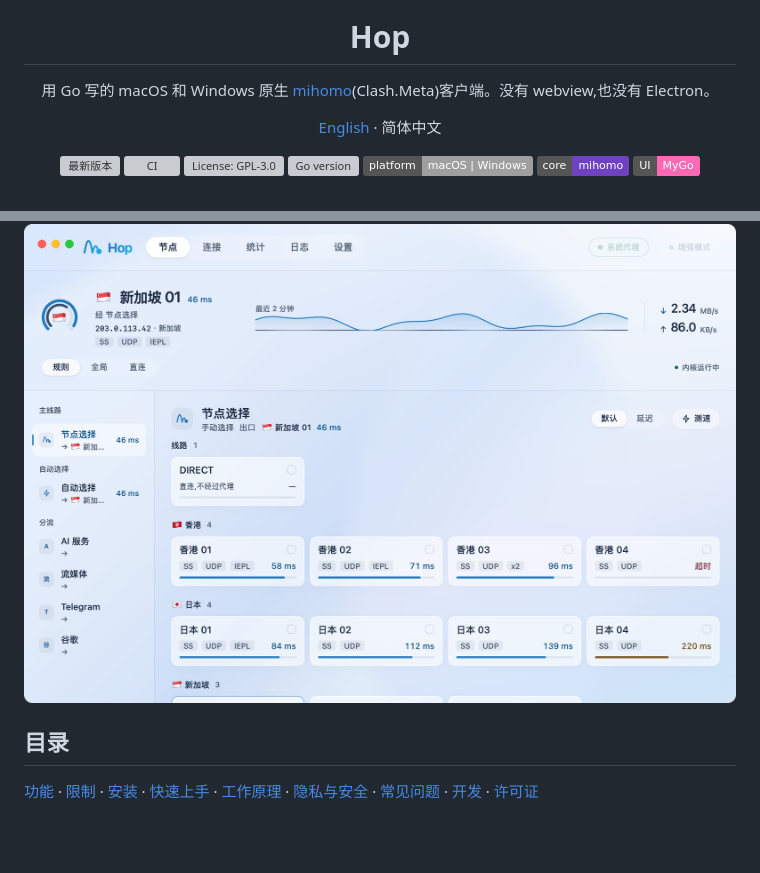
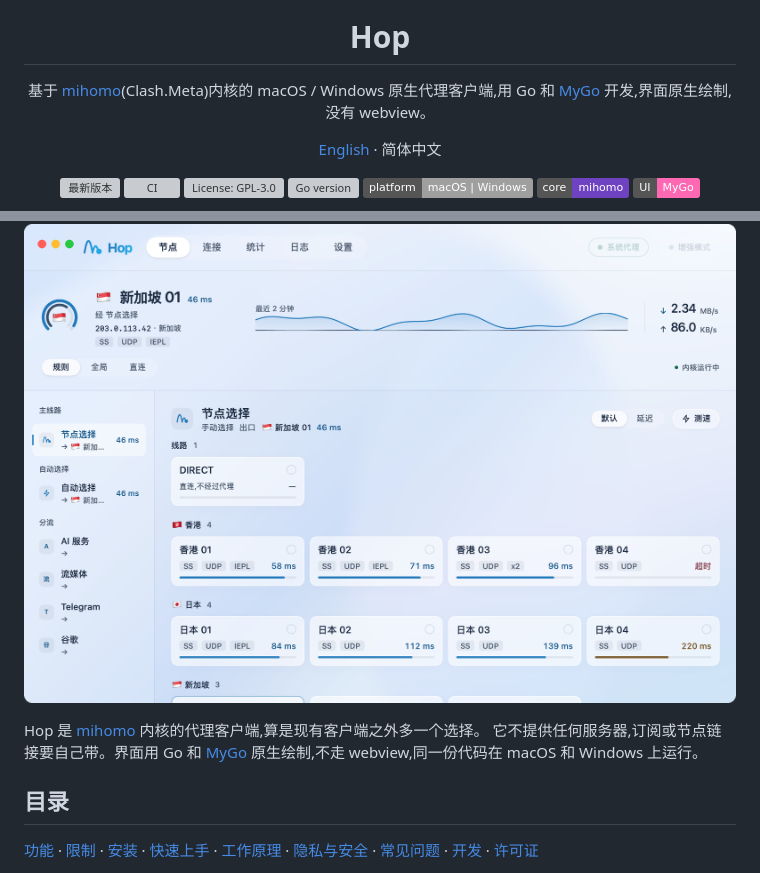
Before and after one commit to marukolibro/Hop, a Markdown page: README.zh-CN.md, 2 parts joined by grey strips. GitHub-like rendering; badges without logos; blank space fills up the shorter version; grey boxes are pictures that could not be loaded.

```diff
--- a/README.zh-CN.md
+++ b/README.zh-CN.md
@@ -5,7 +5,7 @@
 <h1 align="center">Hop</h1>
 
 <p align="center">
-  用 Go 写的 macOS 和 Windows 原生 <a href="https://github.com/MetaCubeX/mihomo">mihomo</a>(Clash.Meta)客户端。没有 webview,也没有 Electron。
+  基于 <a href="https://github.com/MetaCubeX/mihomo">mihomo</a>(Clash.Meta)内核的 macOS / Windows 原生代理客户端,用 Go 和 <a href="https://github.com/egoist/mygo">MyGo</a> 开发,界面原生绘制,没有 webview。
 </p>
 
 <p align="center">
@@ -28,6 +28,11 @@
     <img src="docs/screenshots/nodes-light.png" width="860" alt="节点页:线路出口、实时流量和按地区排列的节点">
   </picture>
 </p>
+
+Hop 是 [mihomo](https://github.com/MetaCubeX/mihomo) 内核的代理客户端,算是现有客户端之外多一个选择。
+它不提供任何服务器,订阅或节点链接要自己带。界面用 Go 和
+[MyGo](https://github.com/egoist/mygo) 原生绘制,不走 webview,同一份代码在
+macOS 和 Windows 上运行。
 
 ## 目录
 
```
Also changed, not shown: README.md (+7 -1 lines).
